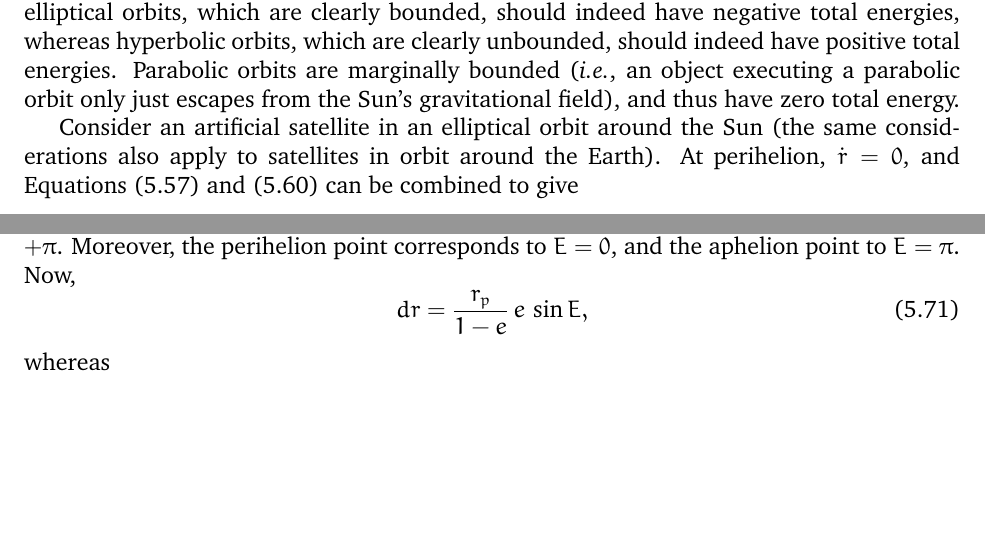
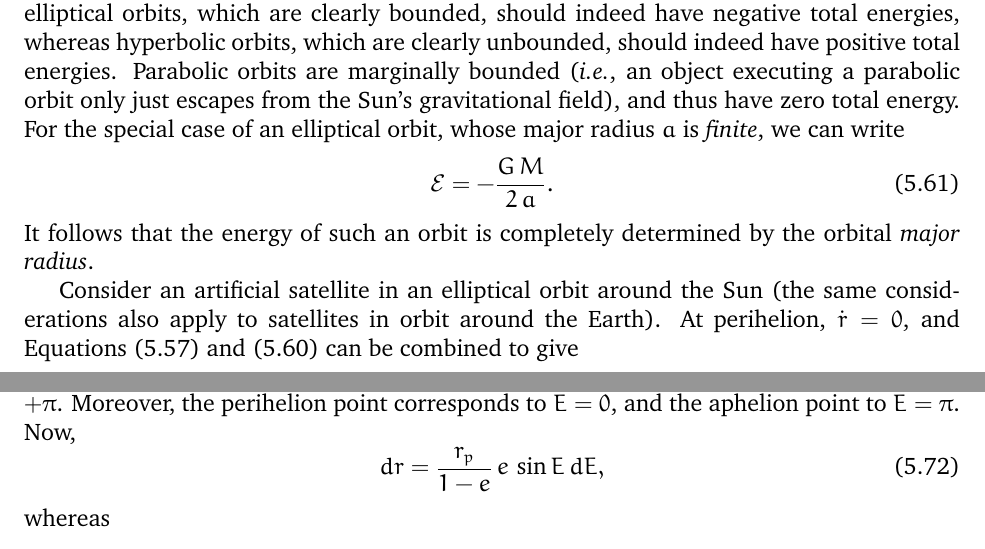
Before and after one commit to CapaFenLisesi/336K, a LaTeX thesis (Newton.tex, which reads Chapter05/Chapter05.tex): two parts of pages 66 and 68 of 298 before the commit and two parts of pages 66 and 68 of 300 after it, joined at a grey line, cut so that both start at the same text, the shorter picture padded with empty space. Compiled offline with pdfLaTeX.

Commit message:
Correction of few small typos.

```diff
--- a/Chapter05/Chapter05.tex
+++ b/Chapter05/Chapter05.tex
@@ -455,7 +455,11 @@ energy at infinity is set to zero [see Equation~(\ref{e6.5})] we expect {\em bou
 total energies---see Section~\ref{gpotn}. Thus, elliptical orbits, which are clearly bounded, should indeed have
 negative total energies, whereas hyperbolic orbits, which are clearly
 unbounded, should indeed have positive total energies. Parabolic orbits
-are marginally bounded ({\em i.e.}, an object executing a parabolic orbit only just escapes from the Sun's gravitational field), and thus have zero total energy.
+are marginally bounded ({\em i.e.}, an object executing a parabolic orbit only just escapes from the Sun's gravitational field), and thus have zero total energy. For the special case of an elliptical orbit, whose major radius $a$ is {\em finite}, we can write
+\begin{equation}
+{\cal E} = - \frac{G\,M}{2\,a}.
+\end{equation}
+It follows that the energy of such an orbit is completely determined by the orbital {\em major radius}.
 
 Consider an artificial satellite in an elliptical orbit around the
 Sun (the same considerations also apply to satellites in orbit around the Earth). At perihelion, $\dot{r}=0$, and Equations~(\ref{e6.54}) and (\ref{e6.57})
@@ -546,7 +550,7 @@ where $E$ is termed the {\em elliptic anomaly}. In fact, $E$ is an angle which
 varies between $-\pi$ and $+\pi$. Moreover, the perihelion point corresponds to
 $E=0$, and the aphelion point to $E=\pi$. Now,
 \begin{equation}
-dr = \frac{r_p}{1-e}\,e\,\sin E,
+dr = \frac{r_p}{1-e}\,e\,\sin E\,dE,
 \end{equation}
 whereas
 \begin{eqnarray}
```
Also changed, not shown: Chapter03/Chapter03.tex (+3 -3 lines), Chapter06/Chapter06.tex (+1 -1 lines).
